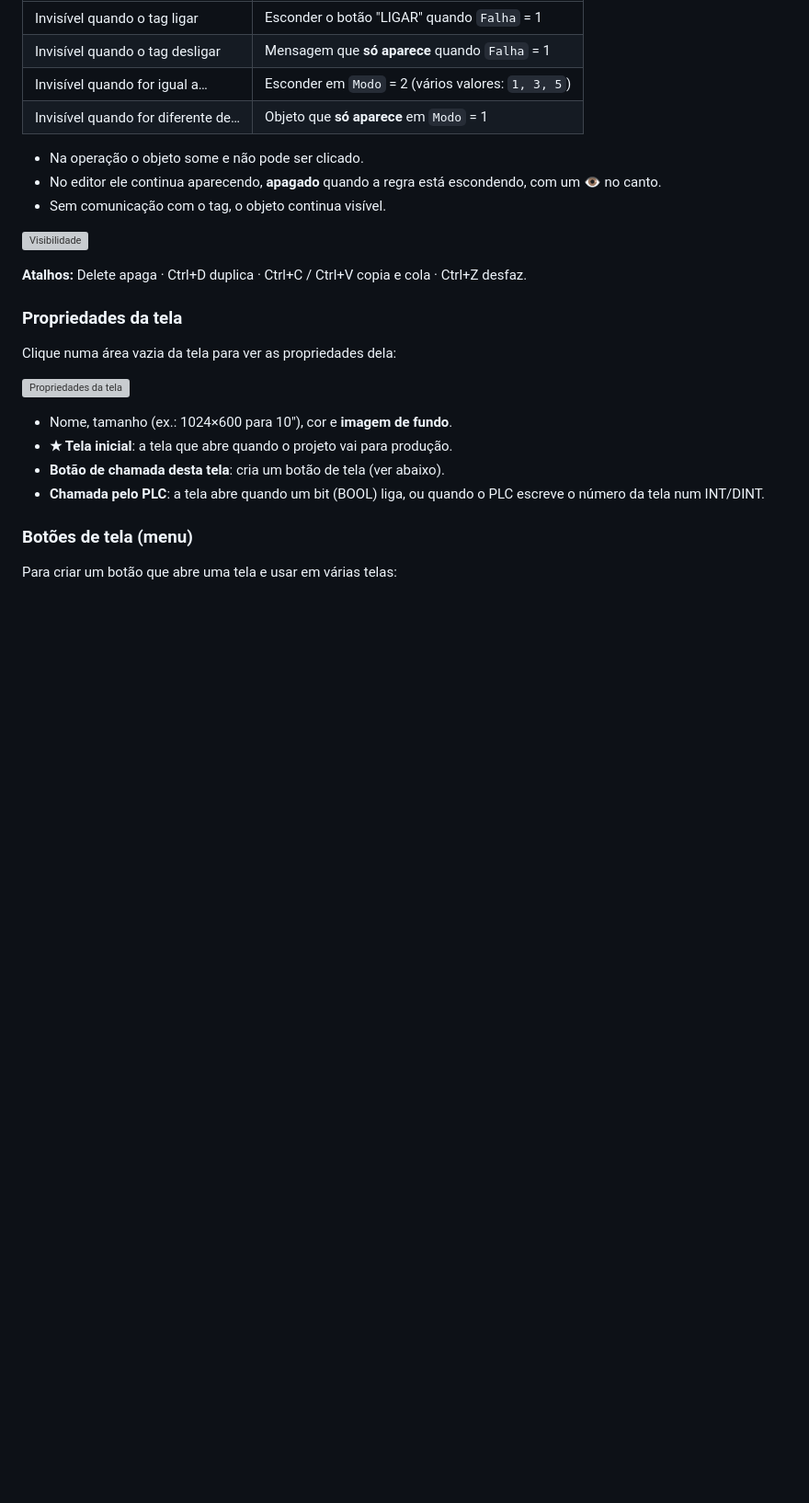
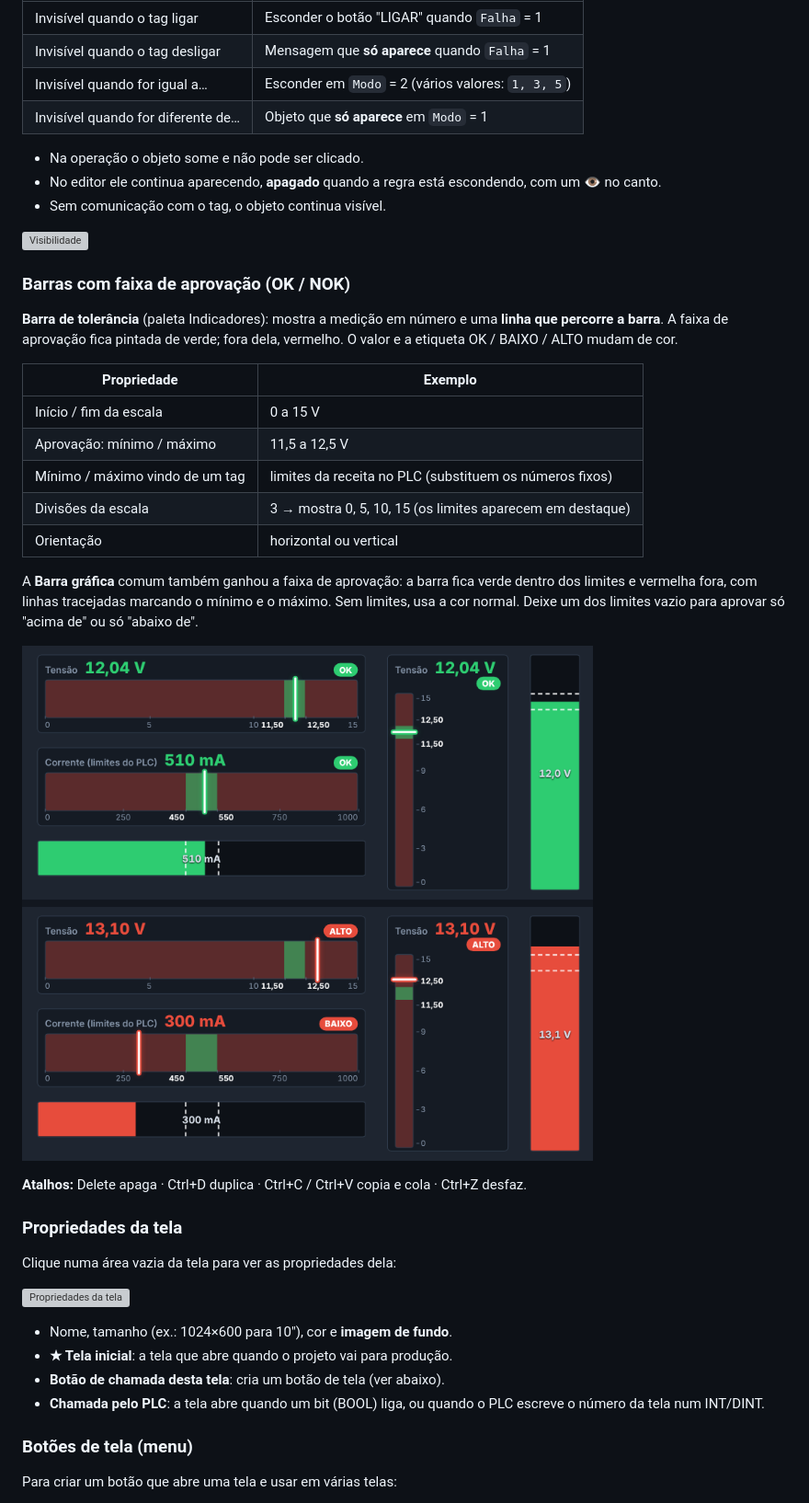
Before and after one commit to jonathanbatista29/JB, a Markdown page: docs/manual/MANUAL.md, the part around the change. Shown at 92% size. Rendered like a GitHub page; pictures changed too: docs/manual/img/32-barra-tolerancia.png (added); blank space fills up the shorter version; grey boxes are pictures that could not be loaded.

Commit message:
Barras com faixa de aprovação e nova Barra de tolerância
Barra gráfica: mínimo e máximo de aprovação (fixos ou vindos de tags),
cor OK dentro e NOK fora, linhas tracejadas nos limites.
Nova Barra de tolerância: valor da medição em destaque, linha que
percorre a escala, faixa OK pintada, escala com divisões e limites,
etiqueta OK/BAIXO/ALTO, horizontal ou vertical. Manual e README.

Co-Authored-By: Claude Opus 5.5 <noreply@anthropic.com>
Claude-Session: https://claude.ai/code/session_01XZB4GCVSfacB144C83hK17

```diff
--- a/docs/manual/MANUAL.md
+++ b/docs/manual/MANUAL.md
@@ -206,6 +206,25 @@ Selecione o objeto e, em **Visibilidade**, escolha a **Regra**, o **Tag** e, se
 - Sem comunicação com o tag, o objeto continua visível.
 
 ![Visibilidade](img/31-visibilidade.png)
+
+### Barras com faixa de aprovação (OK / NOK)
+
+**Barra de tolerância** (paleta Indicadores): mostra a medição em número e uma **linha que percorre a barra**.
+A faixa de aprovação fica pintada de verde; fora dela, vermelho. O valor e a etiqueta OK / BAIXO / ALTO mudam de cor.
+
+| Propriedade | Exemplo |
+|---|---|
+| Início / fim da escala | 0 a 15 V |
+| Aprovação: mínimo / máximo | 11,5 a 12,5 V |
+| Mínimo / máximo vindo de um tag | limites da receita no PLC (substituem os números fixos) |
+| Divisões da escala | 3 → mostra 0, 5, 10, 15 (os limites aparecem em destaque) |
+| Orientação | horizontal ou vertical |
+
+A **Barra gráfica** comum também ganhou a faixa de aprovação: a barra fica verde dentro dos limites e
+vermelha fora, com linhas tracejadas marcando o mínimo e o máximo. Sem limites, usa a cor normal.
+Deixe um dos limites vazio para aprovar só "acima de" ou só "abaixo de".
+
+![Barra de tolerância](img/32-barra-tolerancia.png)
 
 **Atalhos:** Delete apaga · Ctrl+D duplica · Ctrl+C / Ctrl+V copia e cola · Ctrl+Z desfaz.
 
```
Also changed, not shown: README.md (+1 -1 lines), 3 other files.
